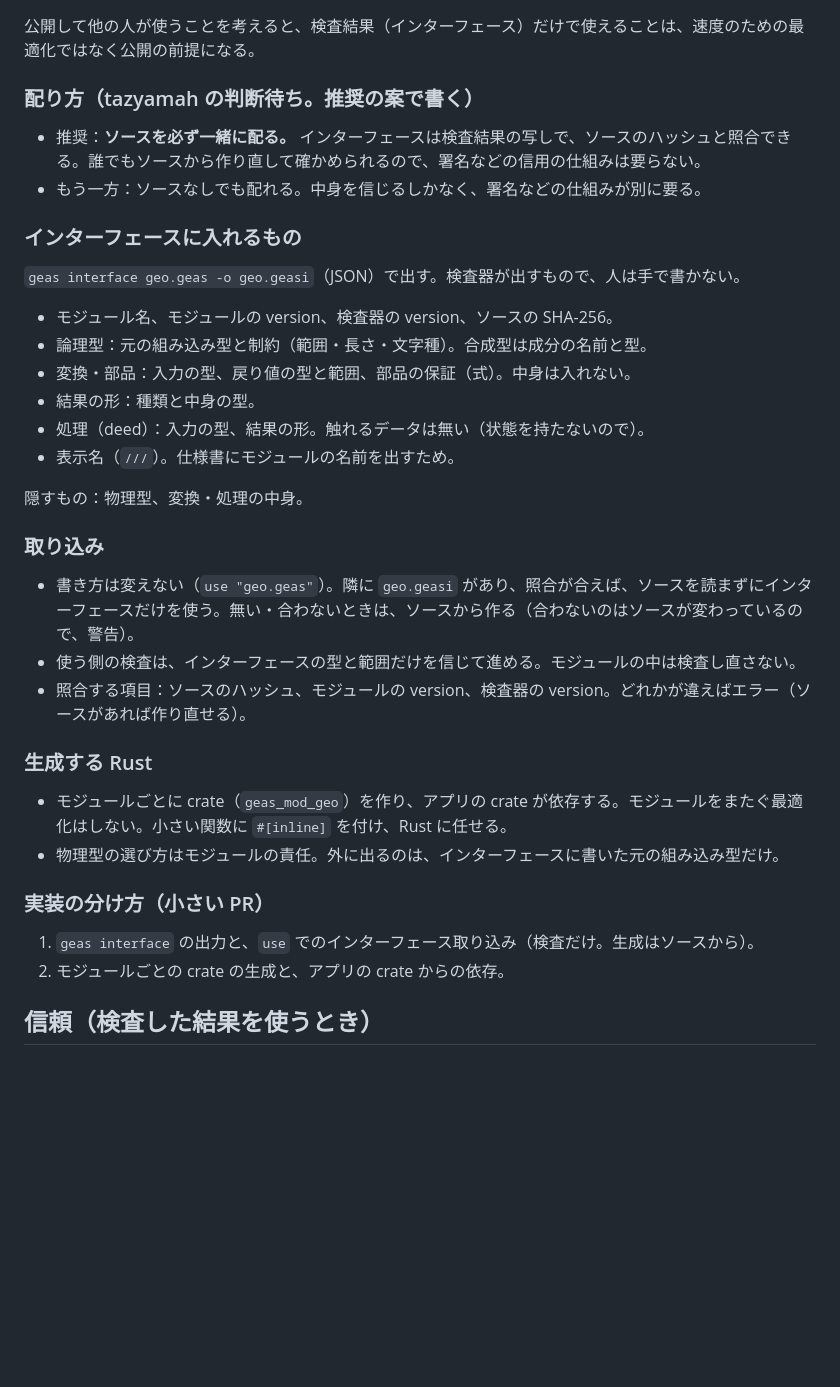
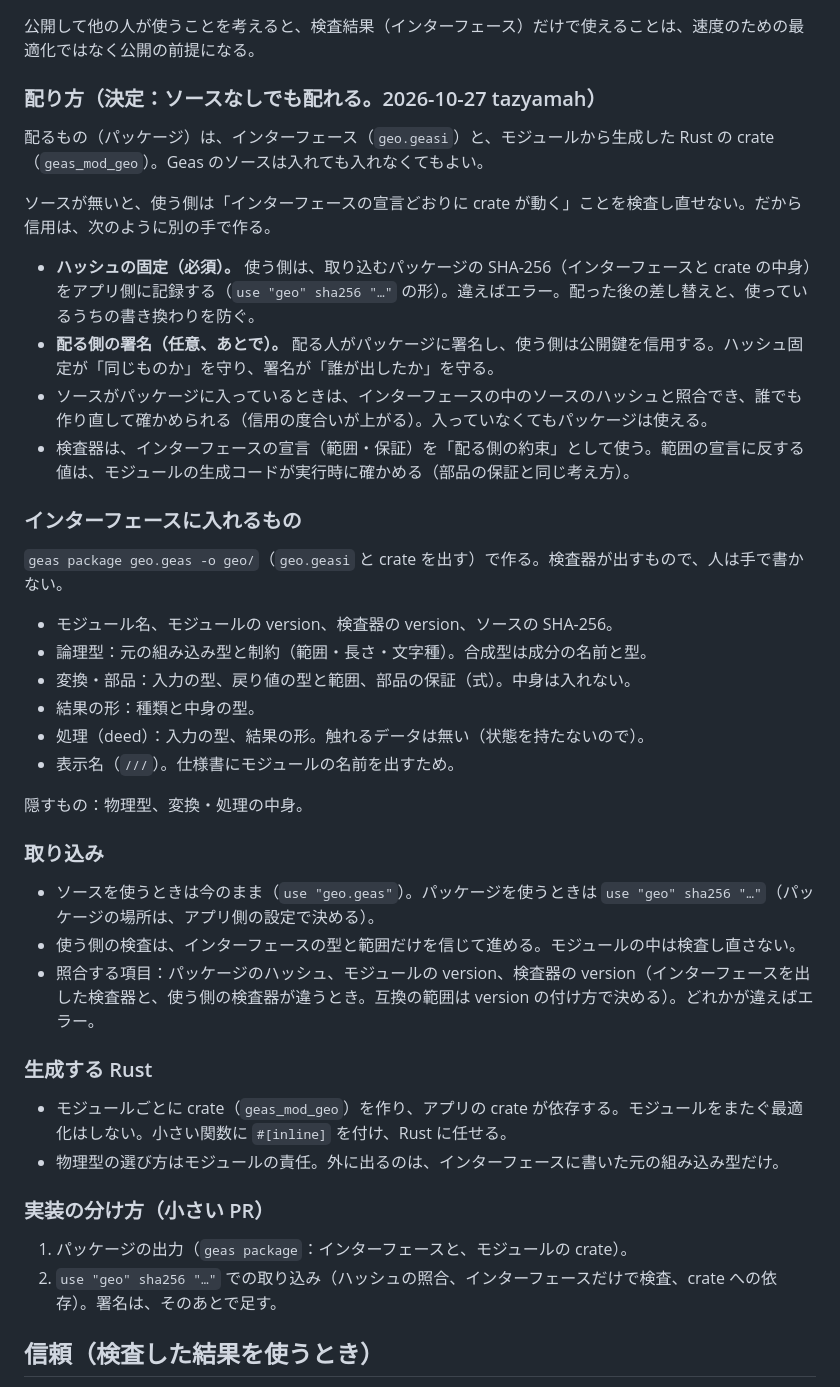
Before and after one commit to tazyamah/geas, a Markdown page: docs/modules.md, the part around the change. Rendered like a GitHub page; blank space fills up the shorter version.

Commit message:
段階2の設計：ソースなしでも配れる形に合わせて、ハッシュの固定と署名を足す
Co-Authored-By: Claude Sonnet 5.5 <noreply@anthropic.com>
Claude-Session: https://claude.ai/code/session_016CM62fEqaGz1sKRFJBTQXT

```diff
--- a/docs/modules.md
+++ b/docs/modules.md
@@ -66,14 +66,20 @@
 
 公開して他の人が使うことを考えると、検査結果（インターフェース）だけで使えることは、速度のための最適化ではなく公開の前提になる。
 
-### 配り方（tazyamah の判断待ち。推奨の案で書く）
+### 配り方（決定：ソースなしでも配れる。2026-10-27 tazyamah）
 
-- 推奨：**ソースを必ず一緒に配る。** インターフェースは検査結果の写しで、ソースのハッシュと照合できる。誰でもソースから作り直して確かめられるので、署名などの信用の仕組みは要らない。
-- もう一方：ソースなしでも配れる。中身を信じるしかなく、署名などの仕組みが別に要る。
+配るもの（パッケージ）は、インターフェース（`geo.geasi`）と、モジュールから生成した Rust の crate（`geas_mod_geo`）。Geas のソースは入れても入れなくてもよい。
+
+ソースが無いと、使う側は「インターフェースの宣言どおりに crate が動く」ことを検査し直せない。だから信用は、次のように別の手で作る。
+
+- **ハッシュの固定（必須）。** 使う側は、取り込むパッケージの SHA-256（インターフェースと crate の中身）をアプリ側に記録する（`use "geo" sha256 "…"` の形）。違えばエラー。配った後の差し替えと、使っているうちの書き換わりを防ぐ。
+- **配る側の署名（任意、あとで）。** 配る人がパッケージに署名し、使う側は公開鍵を信用する。ハッシュ固定が「同じものか」を守り、署名が「誰が出したか」を守る。
+- ソースがパッケージに入っているときは、インターフェースの中のソースのハッシュと照合でき、誰でも作り直して確かめられる（信用の度合いが上がる）。入っていなくてもパッケージは使える。
+- 検査器は、インターフェースの宣言（範囲・保証）を「配る側の約束」として使う。範囲の宣言に反する値は、モジュールの生成コードが実行時に確かめる（部品の保証と同じ考え方）。
 
 ### インターフェースに入れるもの
 
-`geas interface geo.geas -o geo.geasi`（JSON）で出す。検査器が出すもので、人は手で書かない。
+`geas package geo.geas -o geo/`（`geo.geasi` と crate を出す）で作る。検査器が出すもので、人は手で書かない。
 
 - モジュール名、モジュールの version、検査器の version、ソースの SHA-256。
 - 論理型：元の組み込み型と制約（範囲・長さ・文字種）。合成型は成分の名前と型。
@@ -86,9 +92,9 @@
 
 ### 取り込み
 
-- 書き方は変えない（`use "geo.geas"`）。隣に `geo.geasi` があり、照合が合えば、ソースを読まずにインターフェースだけを使う。無い・合わないときは、ソースから作る（合わないのはソースが変わっているので、警告）。
+- ソースを使うときは今のまま（`use "geo.geas"`）。パッケージを使うときは `use "geo" sha256 "…"`（パッケージの場所は、アプリ側の設定で決める）。
 - 使う側の検査は、インターフェースの型と範囲だけを信じて進める。モジュールの中は検査し直さない。
-- 照合する項目：ソースのハッシュ、モジュールの version、検査器の version。どれかが違えばエラー（ソースがあれば作り直せる）。
+- 照合する項目：パッケージのハッシュ、モジュールの version、検査器の version（インターフェースを出した検査器と、使う側の検査器が違うとき。互換の範囲は version の付け方で決める）。どれかが違えばエラー。
 
 ### 生成する Rust
 
@@ -97,8 +103,8 @@
 
 ### 実装の分け方（小さい PR）
 
-1. `geas interface` の出力と、`use` でのインターフェース取り込み（検査だけ。生成はソースから）。
-2. モジュールごとの crate の生成と、アプリの crate からの依存。
+1. パッケージの出力（`geas package`：インターフェースと、モジュールの crate）。
+2. `use "geo" sha256 "…"` での取り込み（ハッシュの照合、インターフェースだけで検査、crate への依存）。署名は、そのあとで足す。
 
 ## 信頼（検査した結果を使うとき）
 
```
